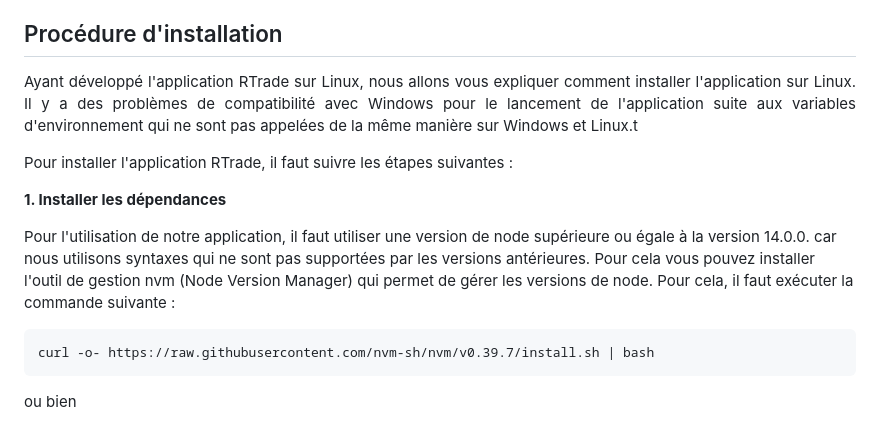
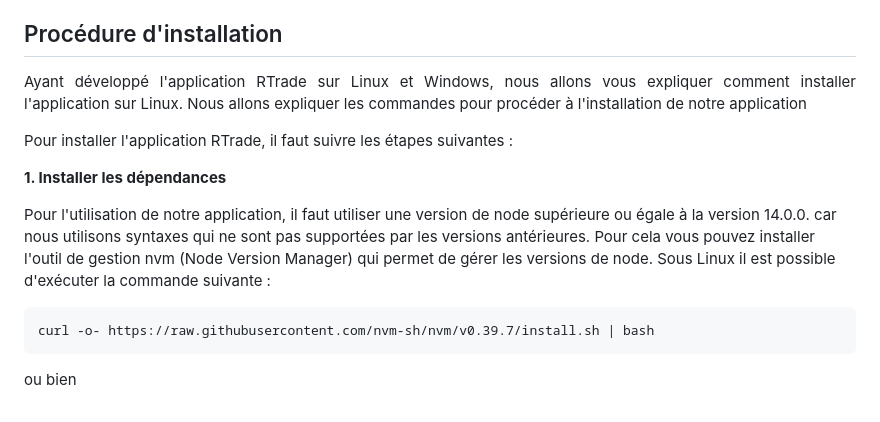
Before and after one commit to godouxx/R_Trade, a Markdown page: README.md, the part around the change. Drawn GitHub-style.

````diff
--- a/README.md
+++ b/README.md
@@ -14,7 +14,7 @@
 
 ## Procédure d'installation
 <p align="justify">
-Ayant développé l'application RTrade sur Linux, nous allons vous expliquer comment installer l'application sur Linux. Il y a des problèmes de compatibilité avec Windows pour le lancement de l'application suite aux variables d'environnement qui ne sont pas appelées de la même manière sur Windows et Linux.t
+Ayant développé l'application RTrade sur Linux et Windows, nous allons vous expliquer comment installer l'application sur Linux. Nous allons expliquer les commandes pour procéder à l'installation de notre application
 </p>
 
 Pour installer l'application RTrade, il faut suivre les étapes suivantes :
@@ -22,7 +22,7 @@ Pour installer l'application RTrade, il faut suivre les étapes suivantes :
 **1. Installer les dépendances**
 
 Pour l'utilisation de notre application, il faut utiliser une version de node supérieure ou égale à la version 14.0.0. car nous utilisons syntaxes qui ne sont pas supportées par les versions antérieures.
-Pour cela vous pouvez installer l'outil de gestion nvm (Node Version Manager) qui permet de gérer les versions de node. Pour cela, il faut exécuter la commande suivante :
+Pour cela vous pouvez installer l'outil de gestion nvm (Node Version Manager) qui permet de gérer les versions de node. Sous Linux il est possible d'exécuter la commande suivante :
 ```bash
 curl -o- https://raw.githubusercontent.com/nvm-sh/nvm/v0.39.7/install.sh | bash
 ```
````
